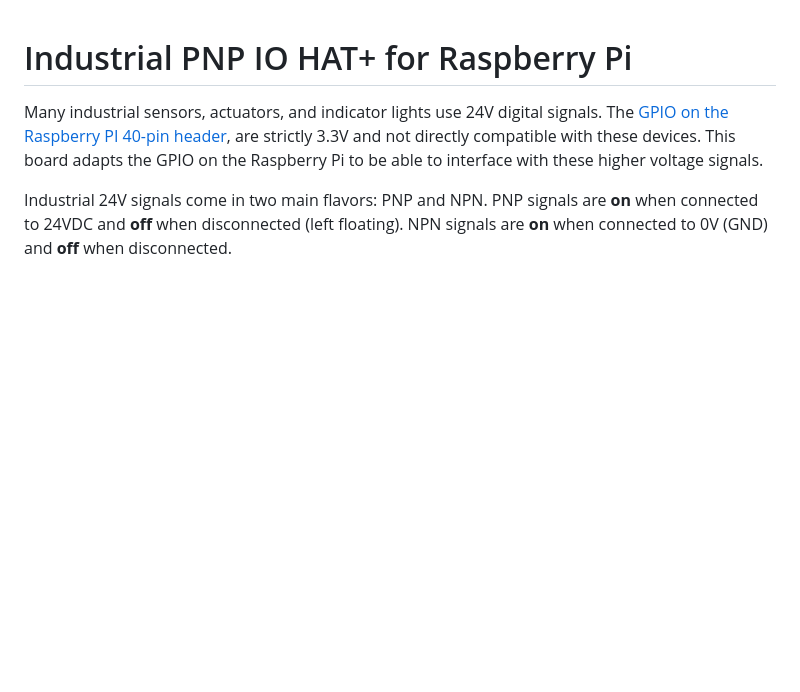
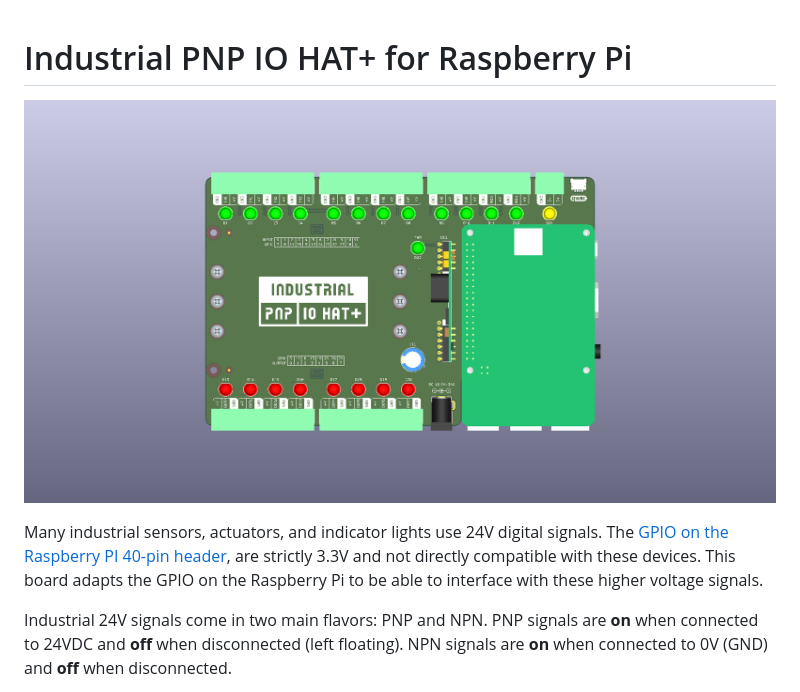
Before and after one commit to CMB27/Industrial-PNP-IO-HAT, a Markdown page: README.md, the part around one of its changes. Rendered like a GitHub page; pictures changed too: extras/Industrial-PNP-IO-HAT_Top.png (added); blank space fills up the shorter version.

Commit message:
Updated README Added some images

```diff
--- a/README.md
+++ b/README.md
@@ -1,4 +1,6 @@
 # Industrial PNP IO HAT+ for Raspberry Pi
+
+![Circuit Board Top View](extras/Industrial-PNP-IO-HAT_Top.png)
 
 Many industrial sensors, actuators, and indicator lights use 24V digital signals.
 The [GPIO on the Raspberry PI 40-pin header](https://pinout.xyz/), are strictly 3.3V and not directly compatible with these devices.
```
Also changed, not shown: other parts of README.md (+5 -10 lines), extras/Industrial-PNP-IO-HAT_Bottom.png (added).
